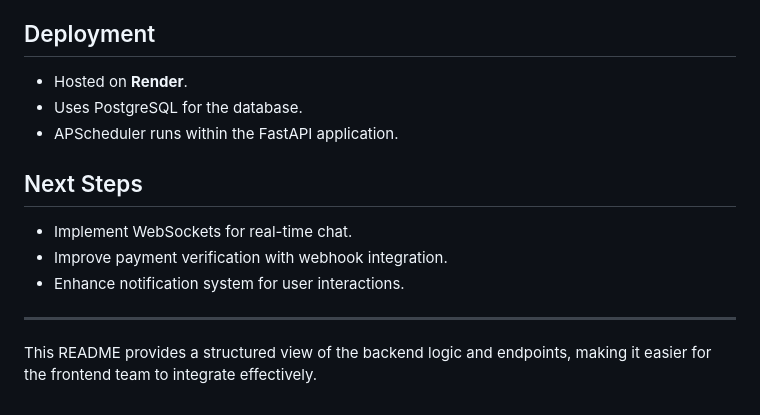
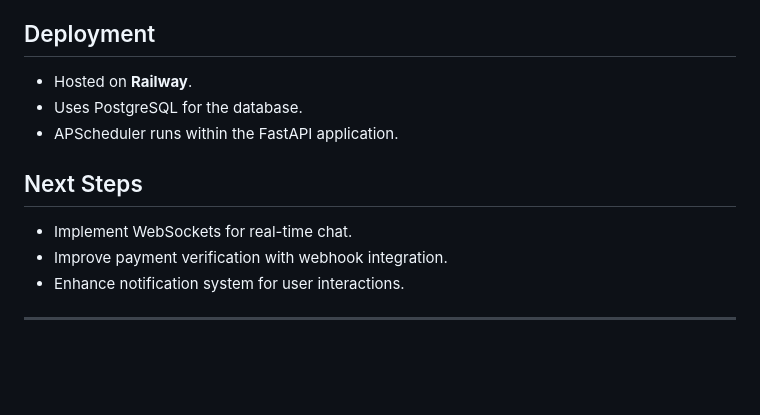
Before and after one commit to Penivera/Sheda-Backend, a Markdown page: README.md, the part around the change. Rendered like a GitHub page; blank space fills up the shorter version.

```diff
--- a/README.md
+++ b/README.md
@@ -179,7 +179,7 @@ This is the backend system for the real estate application. It handles user auth
 - Marks contracts as inactive and updates property availability.
 
 ## Deployment
-- Hosted on **Render**.
+- Hosted on **Railway**.
 - Uses PostgreSQL for the database.
 - APScheduler runs within the FastAPI application.
 
@@ -189,5 +189,3 @@ This is the backend system for the real estate application. It handles user auth
 - Enhance notification system for user interactions.
 
 ---
-
-This README provides a structured view of the backend logic and endpoints, making it easier for the frontend team to integrate effectively.
```
